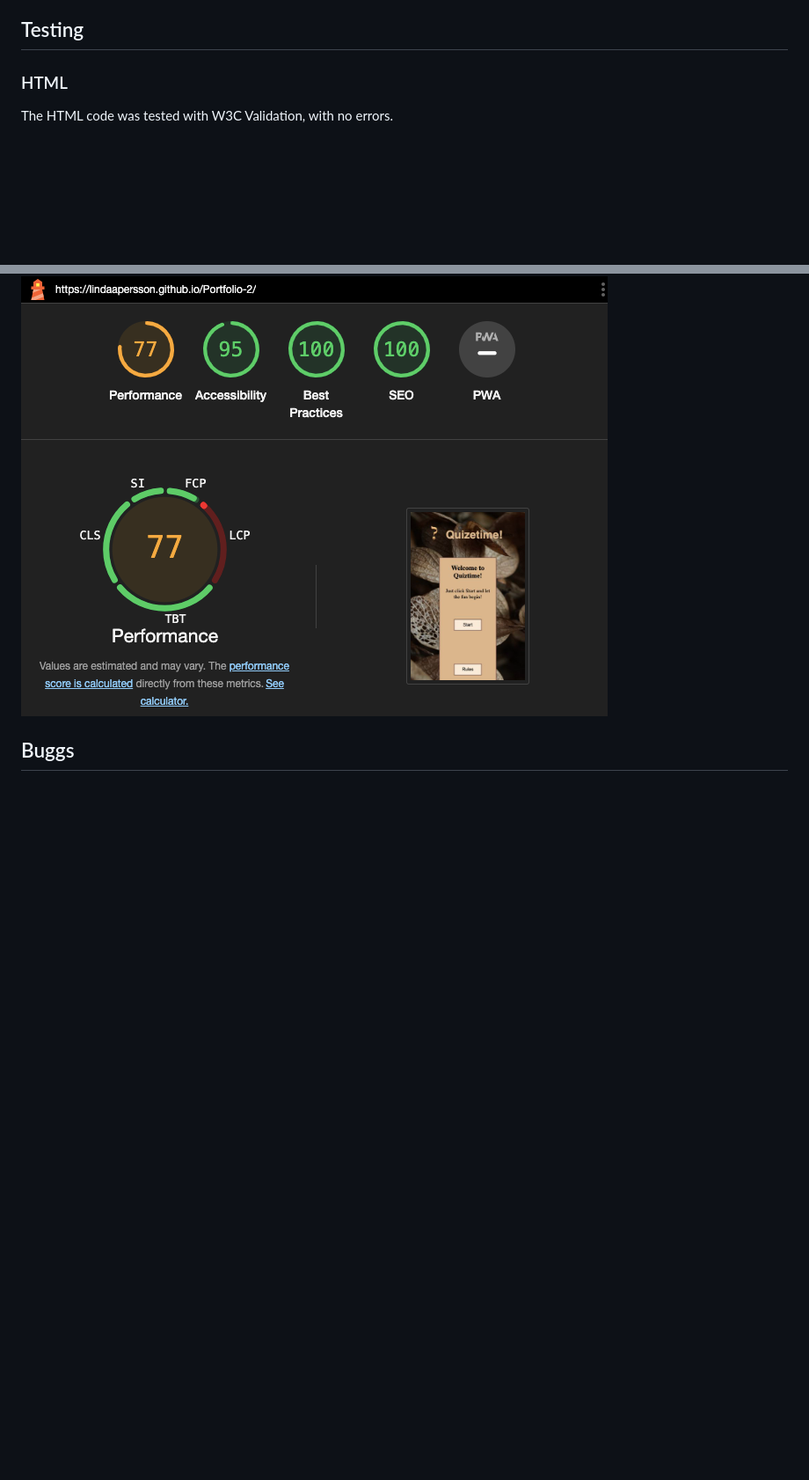
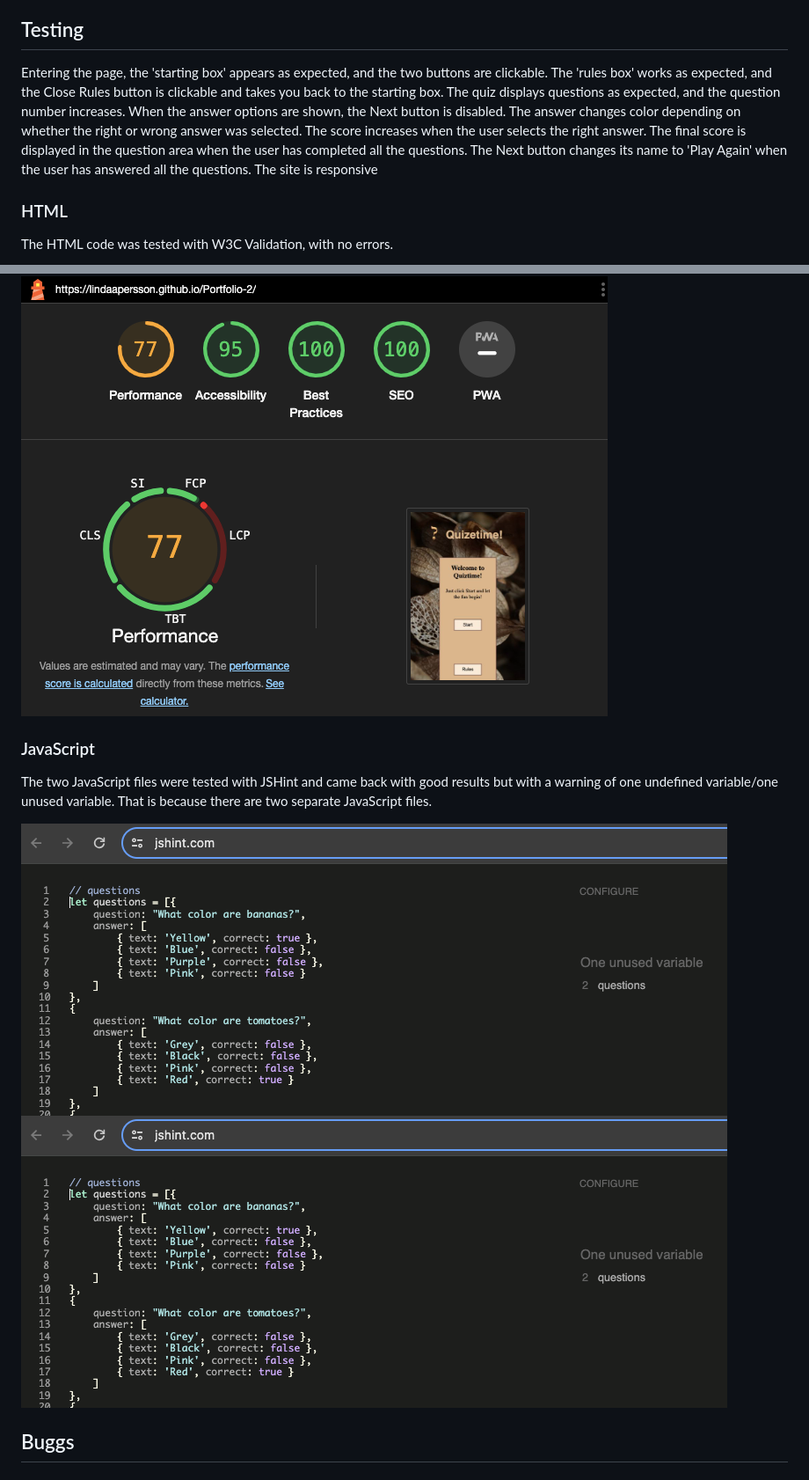
Before and after one commit to LindaAPersson/Portfolio-2, a Markdown page: README.md, 2 parts joined by grey strips. Shown: that part at 88% size. Drawn GitHub-style; pictures changed too: assets/readme-img/jshint-script.png (added); blank space fills up the shorter version.

Commit message:
<readme>Added testing with js hint

```diff
--- a/README.md
+++ b/README.md
@@ -88,6 +88,8 @@ The site was deployed early in the project using GitHub. To deploy the site, I t
 7. Scroll back down to the "Pages" section to get the link to the webpage.
 
 ## Testing
+Entering the page, the 'starting box' appears as expected, and the two buttons are clickable. The 'rules box' works as expected, and the Close Rules button is clickable and takes you back to the starting box. The quiz displays questions as expected, and the question number increases. When the answer options are shown, the Next button is disabled. The answer changes color depending on whether the right or wrong answer was selected. The score increases when the user selects the right answer. The final score is displayed in the question area when the user has completed all the questions. The Next button changes its name to 'Play Again' when the user has answered all the questions. The site is responsive
+
 ### HTML
 The HTML code was tested with W3C Validation, with no errors.
 
@@ -106,6 +108,12 @@ Testing the page with Lighthouse, desktop view, it got a good result.
 Testing the page with Lighthouse, mobile view, it got a score that has room for improvement. Reading the report, it says that the LCP needs to improve. Unfortunately, I don’t have the knowledge to do something about that.
 
 ![Screenshot of Lighthouse, mobil view](assets/readme-img/lighthouse-mobil.png)
+
+### JavaScript
+The two JavaScript files were tested with JSHint and came back with good results but with a warning of one undefined variable/one unused variable. That is because there are two separate JavaScript files.
+
+![Screenshot of JS Hint, script.js](assets/readme-img/jshint-script.png)
+![Screenshot of JS Hint, questions.js](assets/readme-img/jshint-script.png)
 
 ## Buggs
 ### Debugging
```
Also changed, not shown: assets/readme-img/jshint-questions.png (added).
